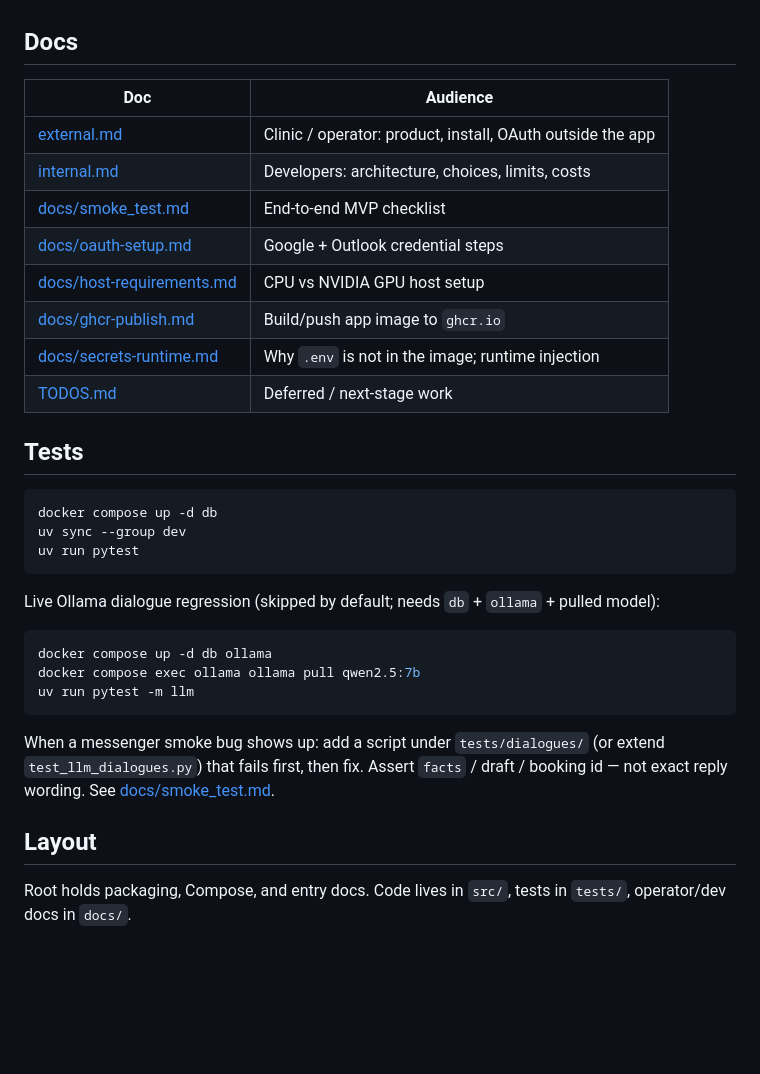
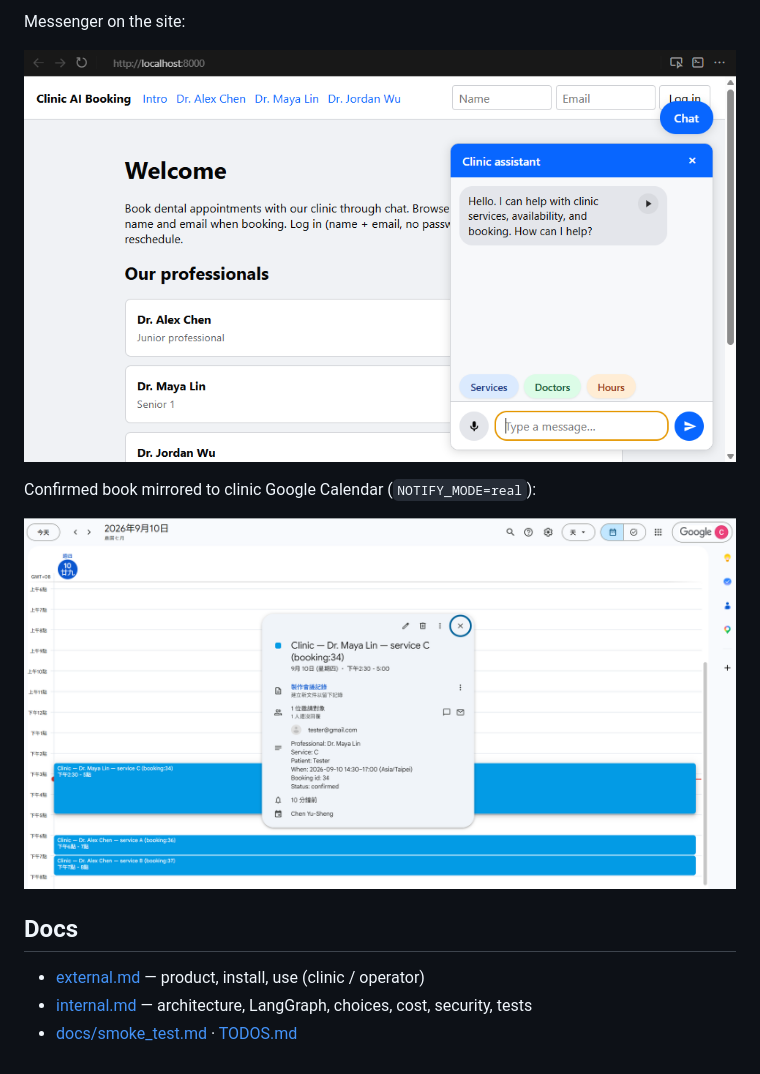
Before and after one commit to YSChen0609/clinic-ai-booking, a Markdown page: README.md, the part around the change printed below. Rendered like a GitHub page; pictures changed too: docs/images/demo-clinic-calendar.png (added), docs/images/demo-ui.png (added); blank space fills up the shorter version.

````diff
--- a/README.md
+++ b/README.md
@@ -40,35 +44,14 @@ Short manual path (happy book + junior rule + optional Google notify): [docs/smo
+Messenger on the site:
+
+![Clinic AI Booking UI](docs/images/demo-ui.png)
+
+Confirmed book mirrored to clinic Google Calendar (`NOTIFY_MODE=real`):
+
+![Clinic Google Calendar event](docs/images/demo-clinic-calendar.png)
+
 
 ## Docs
 
-| Doc | Audience |
-|-----|----------|
-| [external.md](external.md) | Clinic / operator: product, install, OAuth outside the app |
-| [internal.md](internal.md) | Developers: architecture, choices, limits, costs |
-| [docs/smoke_test.md](docs/smoke_test.md) | End-to-end MVP checklist |
-| [docs/oauth-setup.md](docs/oauth-setup.md) | Google + Outlook credential steps |
-| [docs/host-requirements.md](docs/host-requirements.md) | CPU vs NVIDIA GPU host setup |
-| [docs/ghcr-publish.md](docs/ghcr-publish.md) | Build/push app image to `ghcr.io` |
-| [docs/secrets-runtime.md](docs/secrets-runtime.md) | Why `.env` is not in the image; runtime injection |
-| [TODOS.md](TODOS.md) | Deferred / next-stage work |
-
-## Tests
-
-```bash
-docker compose up -d db
-uv sync --group dev
-uv run pytest
-```
-
-Live Ollama dialogue regression (skipped by default; needs `db` + `ollama` + pulled model):
-
-```bash
-docker compose up -d db ollama
-docker compose exec ollama ollama pull qwen2.5:7b
-uv run pytest -m llm
-```
-
-When a messenger smoke bug shows up: add a script under `tests/dialogues/` (or extend `test_llm_dialogues.py`) that fails first, then fix. Assert `facts` / draft / booking id — not exact reply wording. See [docs/smoke_test.md](docs/smoke_test.md).
-
-## Layout
-
-Root holds packaging, Compose, and entry docs. Code lives in `src/`, tests in `tests/`, operator/dev docs in `docs/`.
+- [external.md](external.md) — product, install, use (clinic / operator)
+- [internal.md](internal.md) — architecture, LangGraph, choices, cost, security, tests
+- [docs/smoke_test.md](docs/smoke_test.md) · [TODOS.md](TODOS.md)
````
Also changed, not shown: other parts of README.md (+27 -23 lines), external.md (+31 -17 lines), internal.md (+51 -3 lines), docs/images/langgraph-book.png (added), docs/images/langgraph-turn-xray.png (added), 1 other file.
